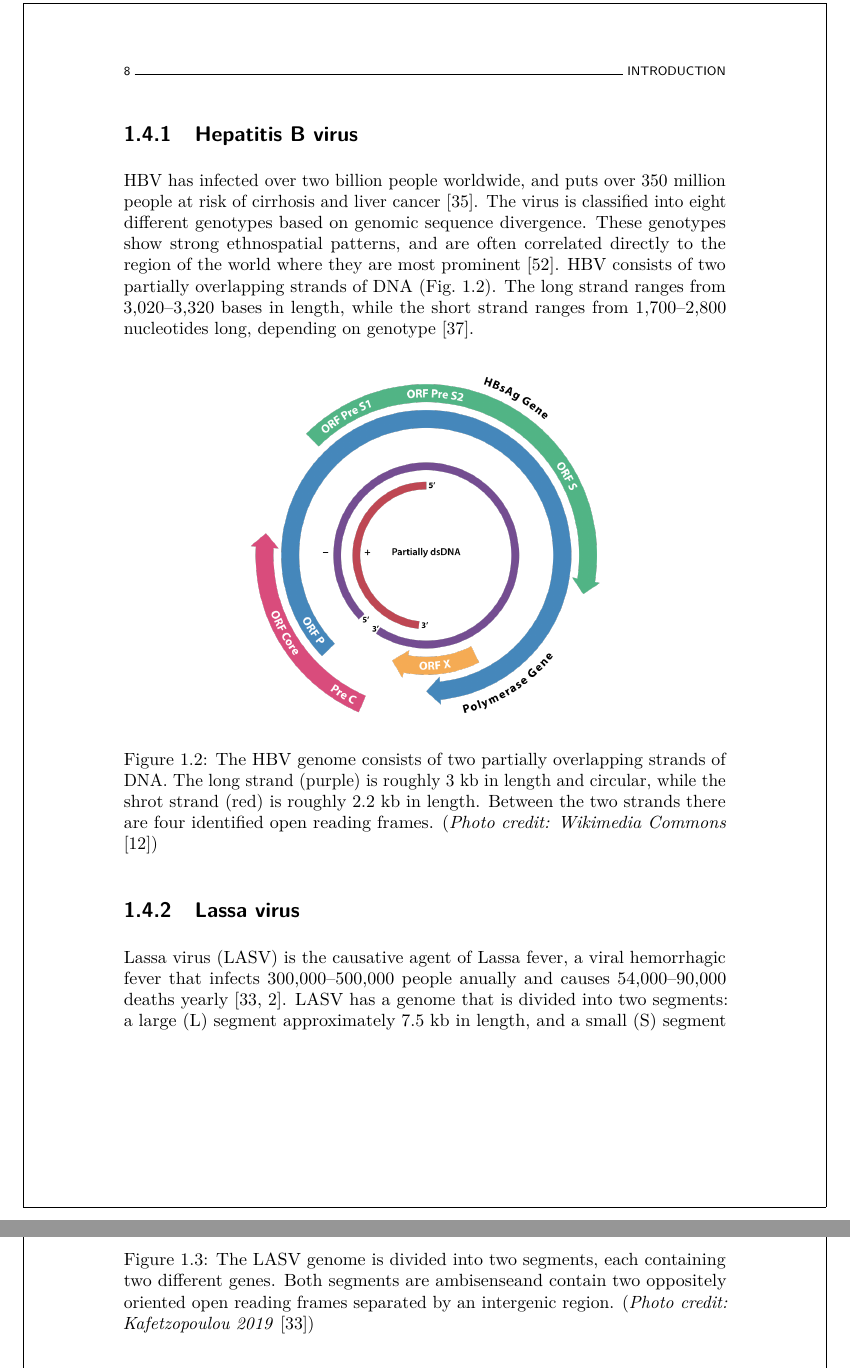
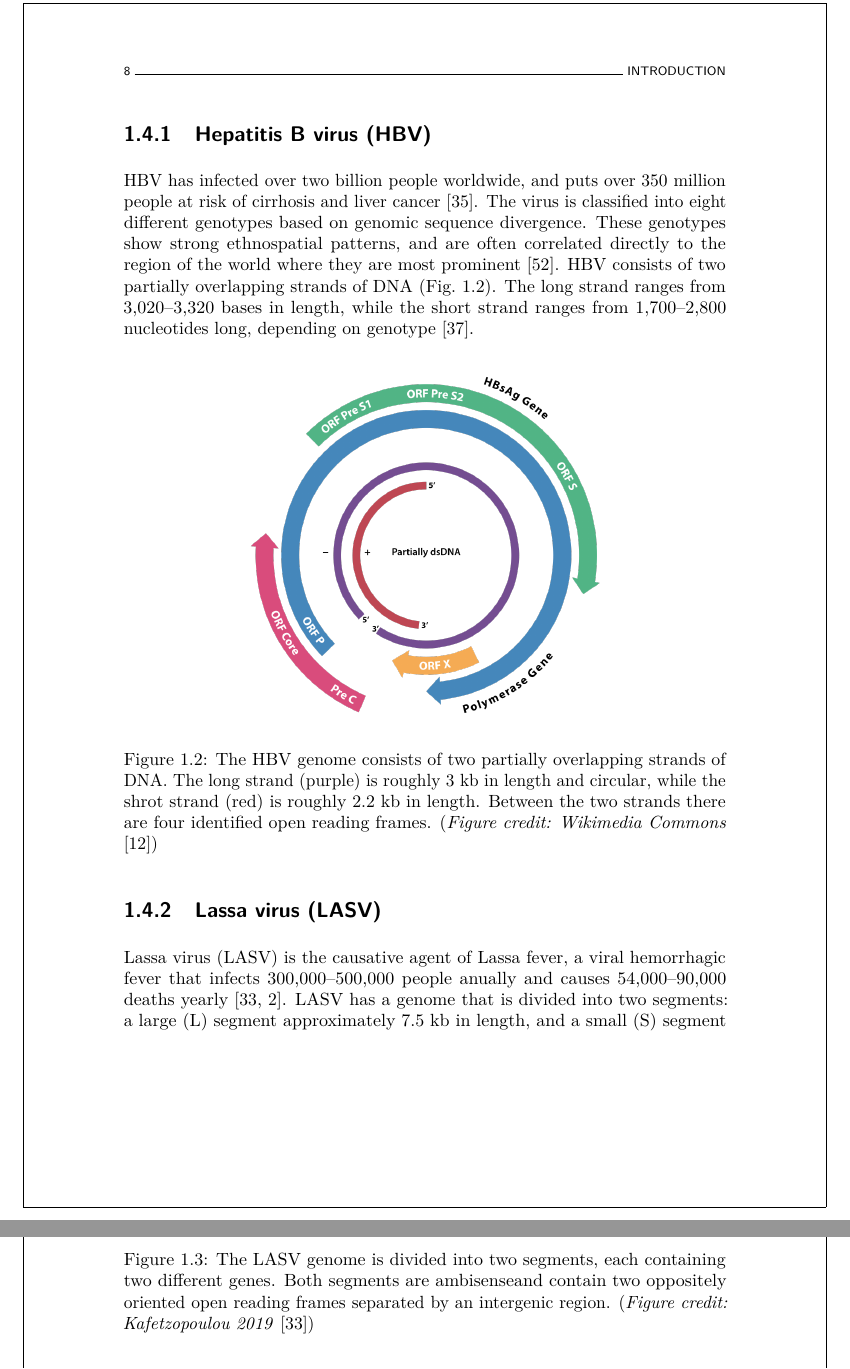
Before and after one commit to barneypotter24/predoc-thesis, a LaTeX thesis (thesis.tex, which reads chapters/introduction/introduction.tex): two parts of pages 20 and 21 of 66, joined at a grey line, cut so that both start at the same text. Compiled offline with pdfLaTeX.

Commit message:
minor edits to start with

```diff
--- a/chapters/introduction/introduction.tex
+++ b/chapters/introduction/introduction.tex
@@ -144,7 +144,7 @@ Even when they do not cause large-scale epidemics or global pandemics, or when t
 In this thesis, I present the results of Bayesian phylogenetic analyses of two separate viral pathogens: hepatitis B virus (\gls{hbv}) and Lassa virus (\gls{lasv}).
 
 
-\subsection{Hepatitis B virus}
+\subsection{Hepatitis B virus (HBV)}
 
 \gls{hbv} has infected over two billion people worldwide, and puts over 350 million people at risk of cirrhosis and liver cancer \cite{kane1995global}.
 The virus is classified into eight different genotypes based on genomic sequence divergence.
@@ -156,11 +156,11 @@ The long strand ranges from 3,020--3,320 bases in length, while the short strand
   \centering
   \medskip
   \includegraphics[width=.6\textwidth]{hbv_genome_schematic}
-  \caption[Scematic of the HBV genome]{The \gls{hbv} genome consists of two partially overlapping strands of DNA. The long strand (purple) is roughly 3 kb in length and circular, while the shrot strand (red) is roughly 2.2 kb in length. Between the two strands there are four identified open reading frames. (\textit{Photo credit: Wikimedia Commons} \cite{HBVwiki})}
+  \caption[Scematic of the HBV genome]{The \gls{hbv} genome consists of two partially overlapping strands of DNA. The long strand (purple) is roughly 3 kb in length and circular, while the shrot strand (red) is roughly 2.2 kb in length. Between the two strands there are four identified open reading frames. (\textit{Figure credit: Wikimedia Commons} \cite{HBVwiki})}
   \label{fig:hbvGenome}
 \end{figure}
 
-\subsection{Lassa virus}
+\subsection{Lassa virus (LASV)}
 
 Lassa virus (\gls{lasv}) is the causative agent of Lassa fever, a viral hemorrhagic fever that infects 300,000--500,000 people anually and causes 54,000--90,000 deaths yearly \cite{lianaThesis, asogun2012molecular}.
 \gls{lasv} has a genome that is divided into two segments: a large (L) segment approximately 7.5 kb in length, and a small (S) segment approximately 3.5 kb in length.
@@ -170,7 +170,7 @@ The L segment encodes genes \textit{Pol} and \textit{Z}, while the S segment enc
   \centering
   \medskip
   \includegraphics[width=.8\textwidth]{lassa_genome_schematic}
-  \caption[Scematic of the LASV genome]{The \gls{lasv} genome is divided into two segments, each containing two different genes. Both segments are ambisenseand contain two oppositely oriented open reading frames separated by an intergenic region. (\textit{Photo credit: Kafetzopoulou 2019} \cite{lianaThesis})}
+  \caption[Scematic of the LASV genome]{The \gls{lasv} genome is divided into two segments, each containing two different genes. Both segments are ambisenseand contain two oppositely oriented open reading frames separated by an intergenic region. (\textit{Figure credit: Kafetzopoulou 2019} \cite{lianaThesis})}
   \label{fig:lasvGenome}
 \end{figure}
 
```
Also changed, not shown: chapters/introduction/introduction.tex (8 more changed lines).
